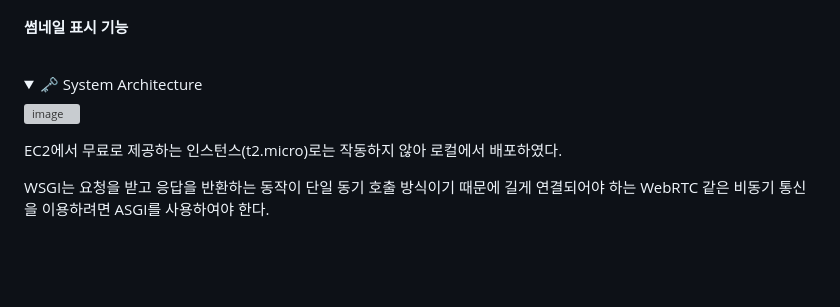
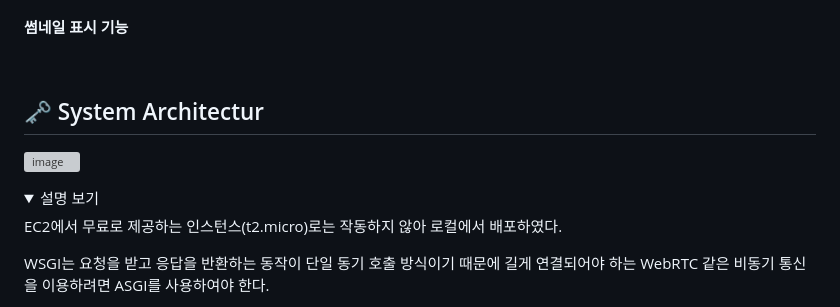
Before and after one commit to MegaZizon/ciasom, a Markdown page: readme.md, the part around the change. Drawn GitHub-style; folded sections open; blank space fills up the shorter version; grey boxes are pictures that could not be loaded.

```diff
--- a/readme.md
+++ b/readme.md
@@ -25,9 +25,11 @@
 #### 썸네일 표시 기능
 <br>
 
-<details><summary> 🗝️ System Architecture </summary>
+## 🗝️ System Architectur
 
 ![image](https://github.com/MegaZizon/ciasom/assets/105596059/0aed6443-ecae-414f-ae54-88ca66bc8280)
+
+<details><summary> 설명 보기 </summary>
 
 EC2에서 무료로 제공하는 인스턴스(t2.micro)로는 작동하지 않아 로컬에서 배포하였다.
 
```
